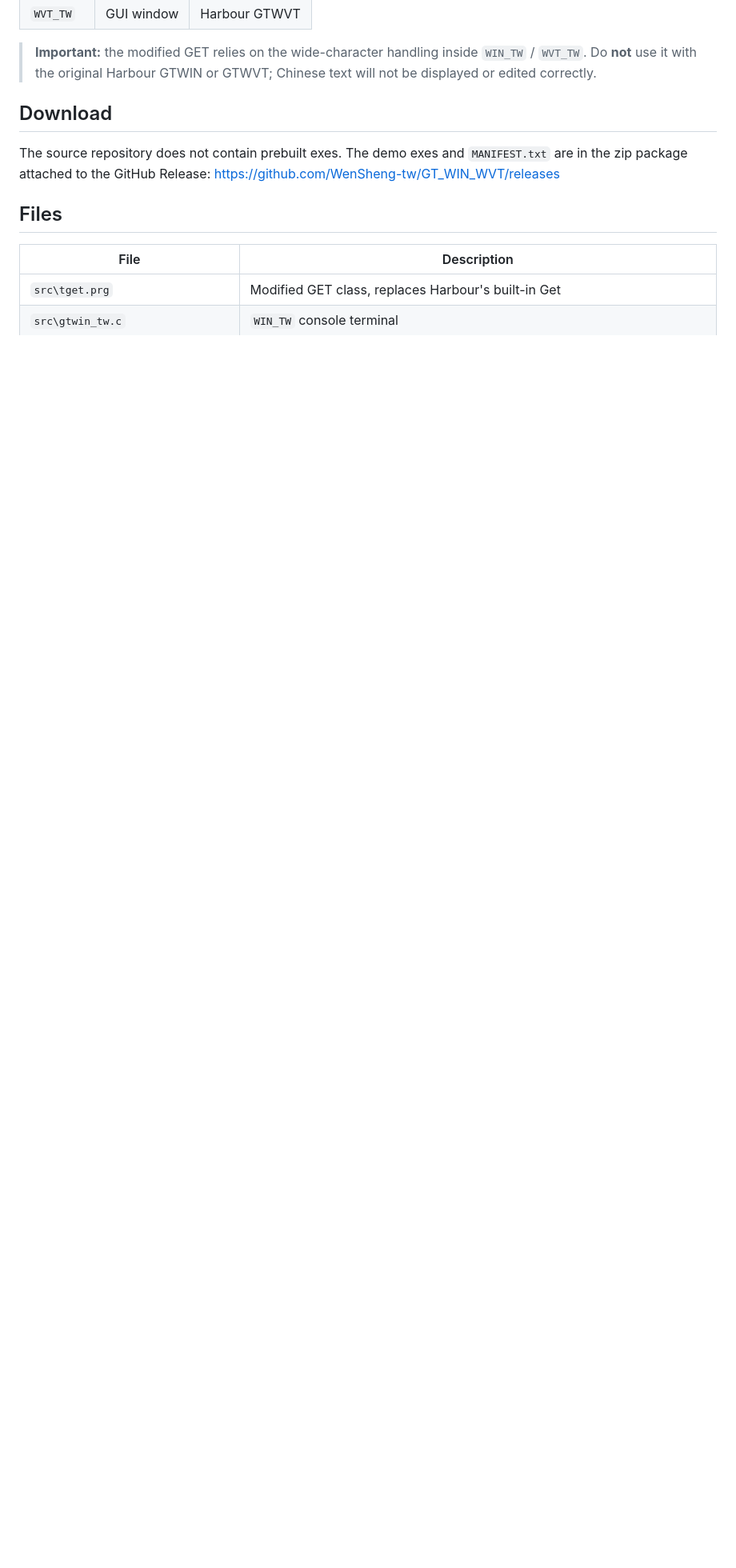
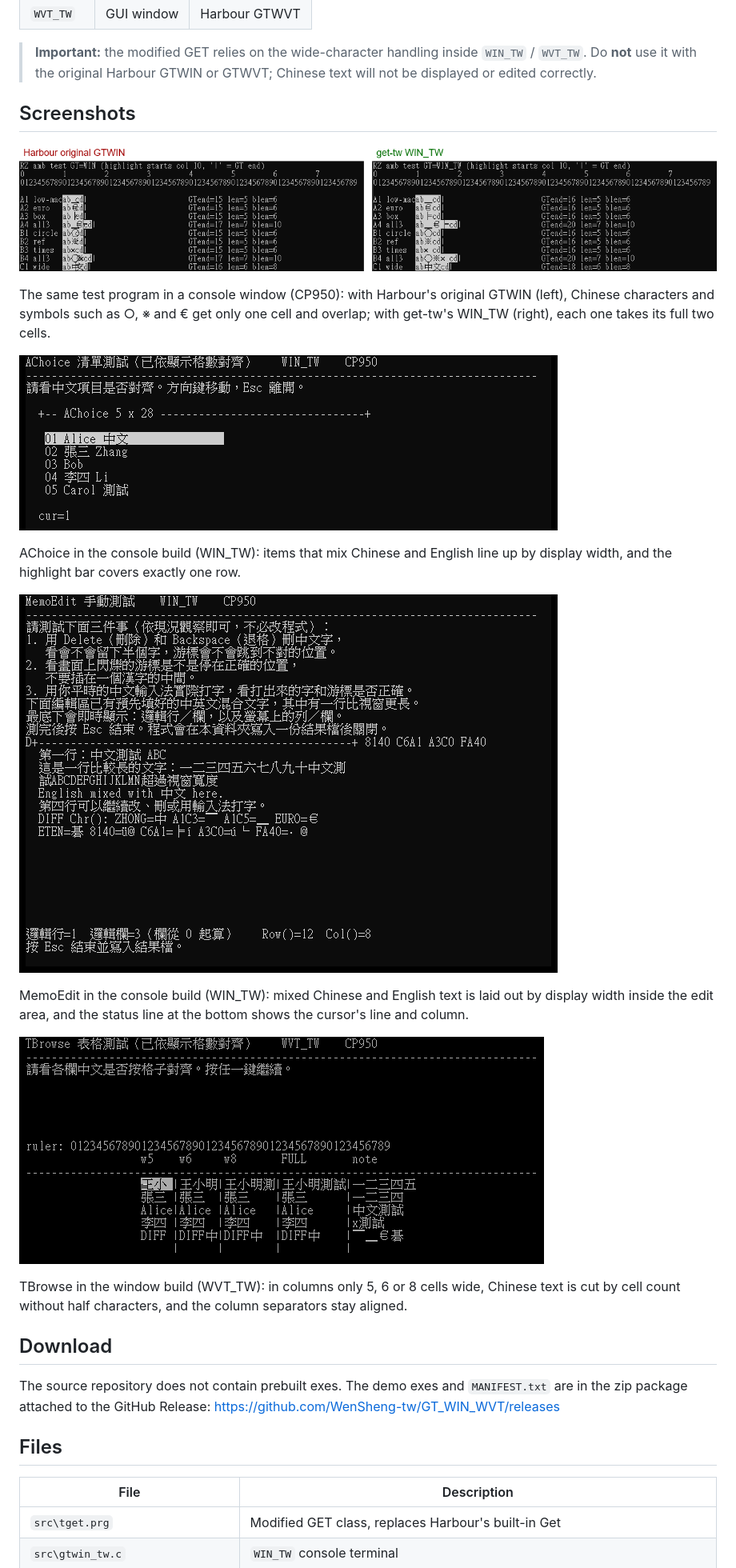
Before and after one commit to WenSheng-tw/GT_WIN_WVT, a Markdown page: README-en.md, the part around the change. Shown at 80% size. Rendered like a GitHub page; pictures changed too: docs/images/compare_harbour_vs_gettw.png (added), docs/images/win_tw_achoice.png (added), docs/images/win_tw_memoedit.png (added); blank space fills up the shorter version.

Commit message:
README: add screenshots

```diff
--- a/README-en.md
+++ b/README-en.md
@@ -17,6 +17,24 @@ The package contains a modified GET class (`tget.prg`), modified AChoice, TBrows
 | `WVT_TW` | GUI window | Harbour GTWVT |
 
 > **Important:** the modified GET relies on the wide-character handling inside `WIN_TW` / `WVT_TW`. Do **not** use it with the original Harbour GTWIN or GTWVT; Chinese text will not be displayed or edited correctly.
+
+## Screenshots
+
+![Harbour GTWIN compared with get-tw WIN_TW](docs/images/compare_harbour_vs_gettw.png)
+
+The same test program in a console window (CP950): with Harbour's original GTWIN (left), Chinese characters and symbols such as ○, ※ and € get only one cell and overlap; with get-tw's WIN_TW (right), each one takes its full two cells.
+
+![AChoice in WIN_TW](docs/images/win_tw_achoice.png)
+
+AChoice in the console build (WIN_TW): items that mix Chinese and English line up by display width, and the highlight bar covers exactly one row.
+
+![MemoEdit in WIN_TW](docs/images/win_tw_memoedit.png)
+
+MemoEdit in the console build (WIN_TW): mixed Chinese and English text is laid out by display width inside the edit area, and the status line at the bottom shows the cursor's line and column.
+
+![TBrowse in WVT_TW](docs/images/wvt_tw_tbrowse.png)
+
+TBrowse in the window build (WVT_TW): in columns only 5, 6 or 8 cells wide, Chinese text is cut by cell count without half characters, and the column separators stay aligned.
 
 ## Download
 
```
Also changed, not shown: README.md (+18 -0 lines).
